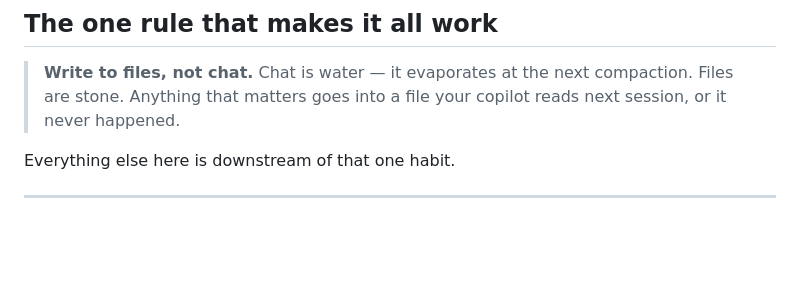
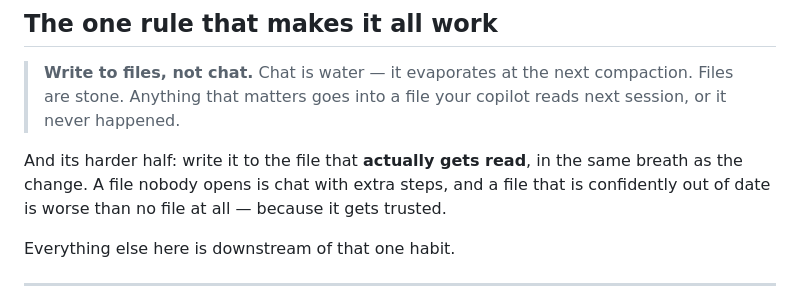
Before and after one commit to akenel/ground-control, a Markdown page: README.md, the part around the change. Drawn GitHub-style; blank space fills up the shorter version.

Commit message:
docs(readme): the front page gave Rule 1 only its gentle half
The closing quote is the last thing a stranger reads, and it stopped
one clause short of the part that actually bites. "Anything that
matters goes into a file your copilot reads next session" is true and
easy to agree with; it does not warn anyone about the failure that
actually happens, which is writing the note to a file nobody opens, or
leaving a superseded plan sitting there looking current.

STANDING-RULES.md gained that second half in b40c54b. This carries it
to the front page without touching the quote — the punchy version is
still the better hook, so the sharper edge goes underneath it in two
lines rather than being crammed into the pull-quote.

Nothing else went stale: no rule count appears in the README, "five
files" is still five, and Rule 4 is still Rule 4 where step 6 cites it.

Co-Authored-By: Claude Opus 5 (1M context) <noreply@anthropic.com>
Claude-Session: https://claude.ai/code/session_01DxyvMhXcf9GkE4JZoAQAg3

```diff
--- a/README.md
+++ b/README.md
@@ -133,6 +133,8 @@ If you want a tool that thinks for you, this isn't it. It's for people who alrea
 
 > **Write to files, not chat.** Chat is water — it evaporates at the next compaction. Files are stone. Anything that matters goes into a file your copilot reads next session, or it never happened.
 
+And its harder half: write it to the file that **actually gets read**, in the same breath as the change. A file nobody opens is chat with extra steps, and a file that is confidently out of date is worse than no file at all — because it gets trusted.
+
 Everything else here is downstream of that one habit.
 
 ---
```
